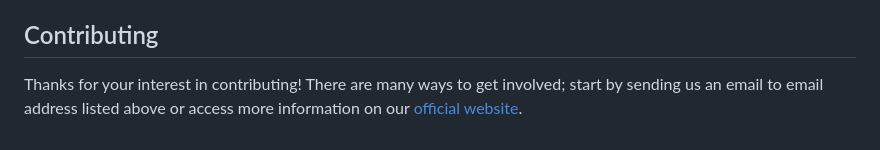
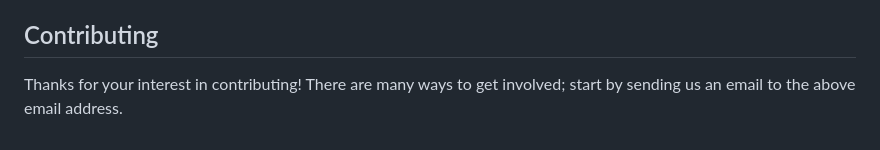
Before and after one commit to tsa-ml/tsa-ml, a Markdown page: README.md, the part around the change. Rendered like a GitHub page.

Commit message:
removed website details

```diff
--- a/README.md
+++ b/README.md
@@ -196,4 +196,4 @@ Please email your questions or comments to (d01520417@gmail.com).
 
 ## Contributing
 
-Thanks for your interest in contributing! There are many ways to get involved; start by sending us an email to email address listed above or access more information on our [official website](https://www.tsa-ml.org).
+Thanks for your interest in contributing! There are many ways to get involved; start by sending us an email to the above email address.
```
